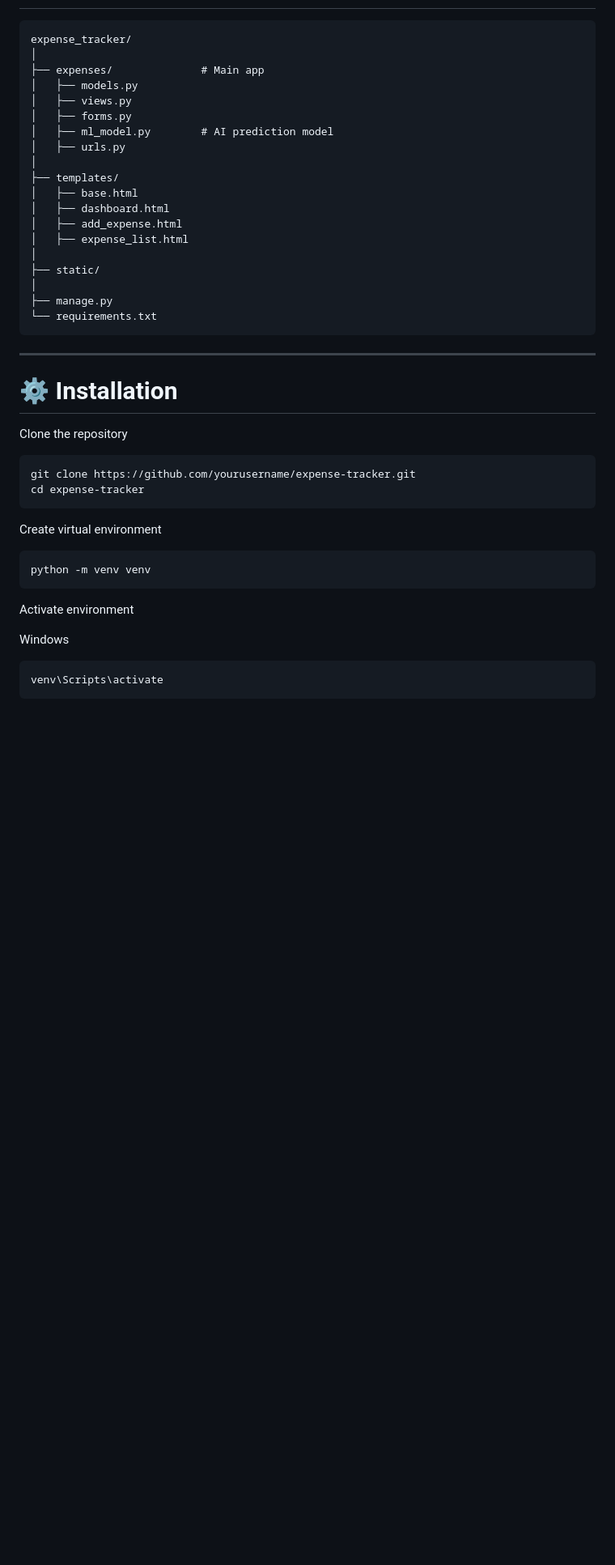
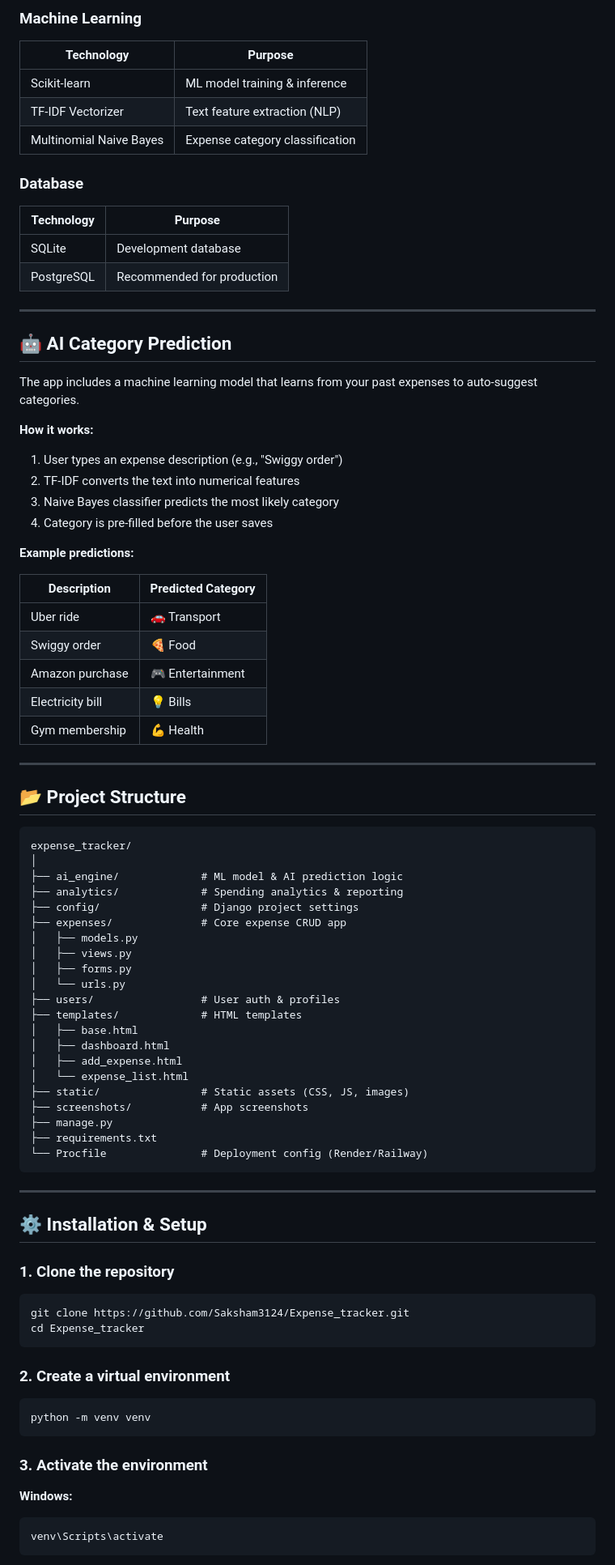
Before and after one commit to Saksham3124/Expense_tracker, a Markdown page: README.md, the part around one of its changes. Shown at 81% size. GitHub-like rendering; blank space fills up the shorter version.

````diff
--- a/README.md
+++ b/README.md
@@ -113,48 +98,85 @@ Database
+### Machine Learning
+| Technology | Purpose |
+|---|---|
+| Scikit-learn | ML model training & inference |
+| TF-IDF Vectorizer | Text feature extraction (NLP) |
+| Multinomial Naive Bayes | Expense category classification |
+
+### Database
+| Technology | Purpose |
+|---|---|
+| SQLite | Development database |
+| PostgreSQL | Recommended for production |
+
+---
+
+## 🤖 AI Category Prediction
+
+The app includes a machine learning model that learns from your past expenses to auto-suggest categories.
+
+**How it works:**
+1. User types an expense description (e.g., "Swiggy order")
+2. TF-IDF converts the text into numerical features
+3. Naive Bayes classifier predicts the most likely category
+4. Category is pre-filled before the user saves
+
+**Example predictions:**
+
+| Description | Predicted Category |
+|---|---|
+| Uber ride | 🚗 Transport |
+| Swiggy order | 🍕 Food |
+| Amazon purchase | 🎮 Entertainment |
+| Electricity bill | 💡 Bills |
+| Gym membership | 💪 Health |
+
+---
+
+## 📂 Project Structure
 
 ```
 expense_tracker/
 │
-├── expenses/              # Main app
+├── ai_engine/             # ML model & AI prediction logic
+├── analytics/             # Spending analytics & reporting
+├── config/                # Django project settings
+├── expenses/              # Core expense CRUD app
 │   ├── models.py
 │   ├── views.py
 │   ├── forms.py
-│   ├── ml_model.py        # AI prediction model
-│   ├── urls.py
-│
-├── templates/
+│   └── urls.py
+├── users/                 # User auth & profiles
+├── templates/             # HTML templates
 │   ├── base.html
 │   ├── dashboard.html
 │   ├── add_expense.html
-│   ├── expense_list.html
-│
-├── static/
-│
+│   └── expense_list.html
+├── static/                # Static assets (CSS, JS, images)
+├── screenshots/           # App screenshots
 ├── manage.py
-└── requirements.txt
+├── requirements.txt
+└── Procfile               # Deployment config (Render/Railway)
 ```
 
 ---
 
-# ⚙️ Installation
+## ⚙️ Installation & Setup
 
-Clone the repository
-
-```
-git clone https://github.com/yourusername/expense-tracker.git
-cd expense-tracker
+### 1. Clone the repository
+```bash
+git clone https://github.com/Saksham3124/Expense_tracker.git
+cd Expense_tracker
 ```
 
-Create virtual environment
-
-```
+### 2. Create a virtual environment
+```bash
 python -m venv venv
 ```
 
-Activate environment
+### 3. Activate the environment
 
-Windows
-
-```
+**Windows:**
+```bash
 venv\Scripts\activate
 ```
 
````
Also changed, not shown: other parts of README.md (+107 -145 lines).
